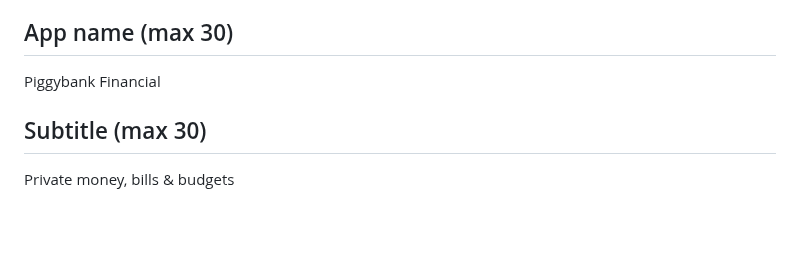
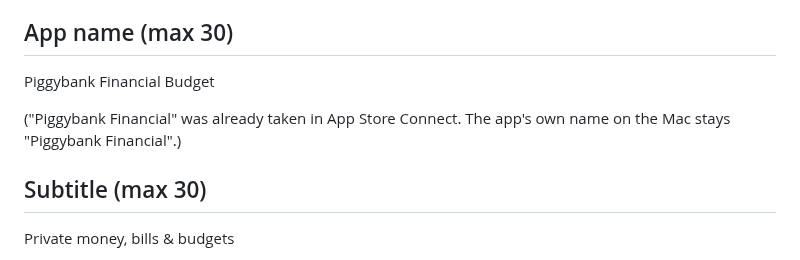
Before and after one commit to vaultstudio-main/Oinkly-Budget, a Markdown page: docs/app-store-listing.md, the part around the change. GitHub-like rendering; blank space fills up the shorter version.

Commit message:
Store name: Piggybank Financial Budget
Co-Authored-By: Claude Sonnet 5.5 <noreply@anthropic.com>

```diff
--- a/docs/app-store-listing.md
+++ b/docs/app-store-listing.md
@@ -4,7 +4,9 @@ Copy and paste each block into App Store Connect. Character limits are Apple's.
 Price: $9.99, one-time purchase. Category: Finance (primary). Optional secondary: Productivity.
 
 ## App name (max 30)
-Piggybank Financial
+Piggybank Financial Budget
+
+("Piggybank Financial" was already taken in App Store Connect. The app's own name on the Mac stays "Piggybank Financial".)
 
 ## Subtitle (max 30)
 Private money, bills & budgets
```
Also changed, not shown: docs/mac-release-plan.md (+2 -1 lines).
